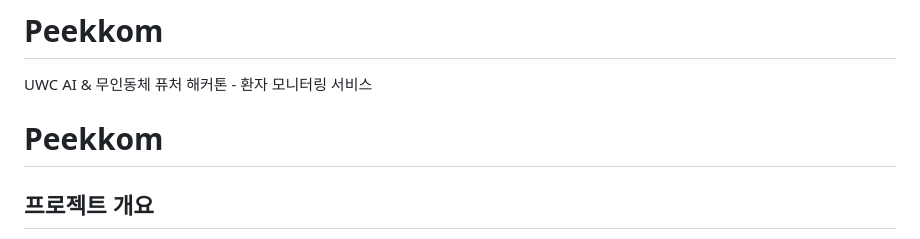
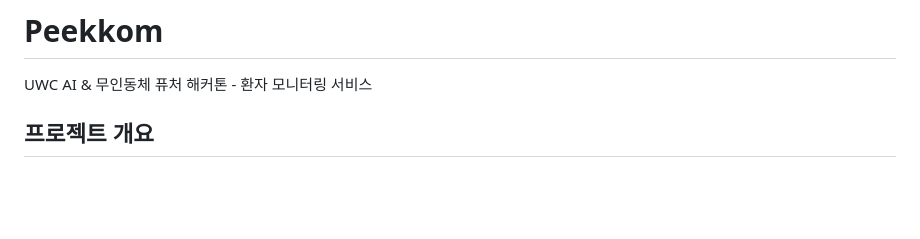
Before and after one commit to jjang158/Peekkom, a Markdown page: README.md, the part around the change. Drawn GitHub-style; blank space fills up the shorter version.

```diff
--- a/README.md
+++ b/README.md
@@ -1,7 +1,5 @@
 # Peekkom
 UWC AI &amp; 무인동체 퓨처 해커톤 - 환자 모니터링 서비스
-
-# Peekkom
 
 ## 프로젝트 개요
 
```
